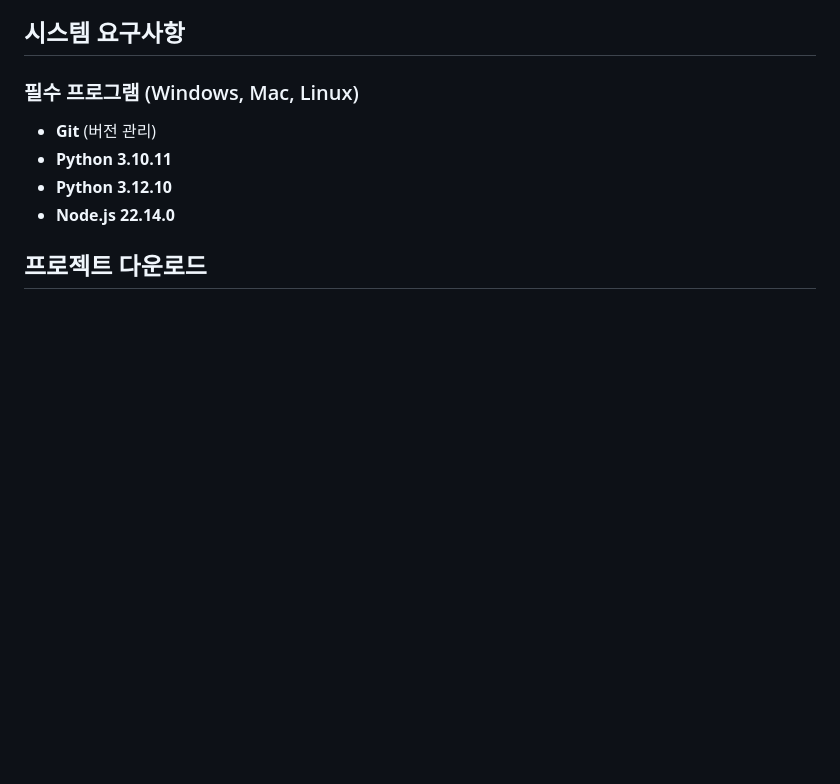
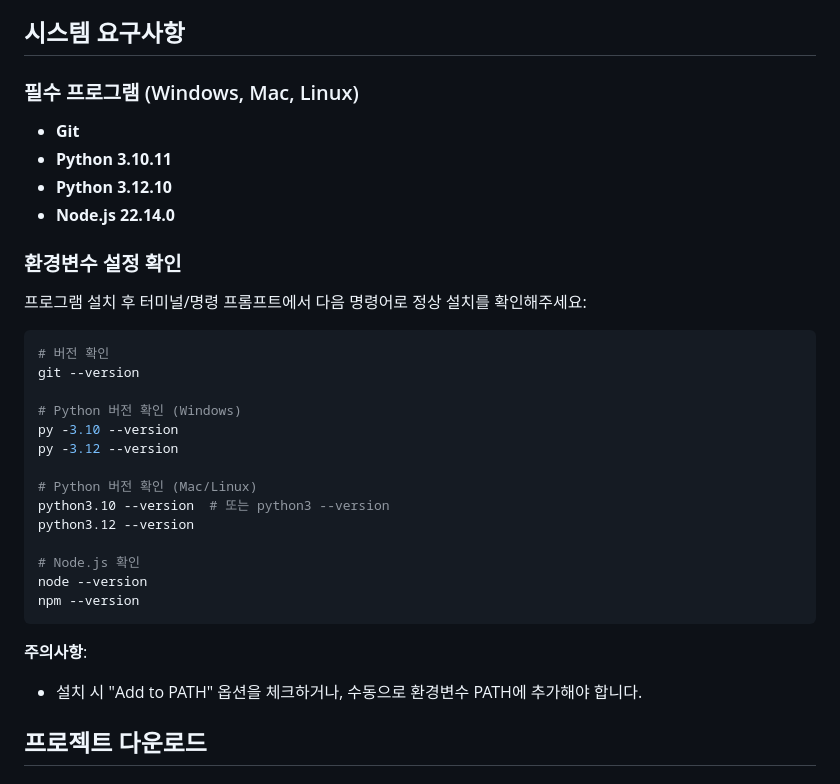
Before and after one commit to GlucoBeatProject/GlucoBeatProject, a Markdown page: README.md, the part around the change. GitHub-like rendering; blank space fills up the shorter version.

````diff
--- a/README.md
+++ b/README.md
@@ -14,10 +14,34 @@ SW융합대학 디지털 경진대회 최종 출품작
 ## 시스템 요구사항
 
 ### 필수 프로그램 (Windows, Mac, Linux)
-- **Git** (버전 관리)
+- **Git**
 - **Python 3.10.11**
 - **Python 3.12.10**
 - **Node.js 22.14.0**
+
+### 환경변수 설정 확인
+
+프로그램 설치 후 터미널/명령 프롬프트에서 다음 명령어로 정상 설치를 확인해주세요:
+
+```bash
+# 버전 확인
+git --version
+
+# Python 버전 확인 (Windows)
+py -3.10 --version
+py -3.12 --version
+
+# Python 버전 확인 (Mac/Linux)
+python3.10 --version  # 또는 python3 --version
+python3.12 --version
+
+# Node.js 확인
+node --version
+npm --version
+```
+
+**주의사항**:
+- 설치 시 "Add to PATH" 옵션을 체크하거나, 수동으로 환경변수 PATH에 추가해야 합니다.
 
 ## 프로젝트 다운로드
 
````
